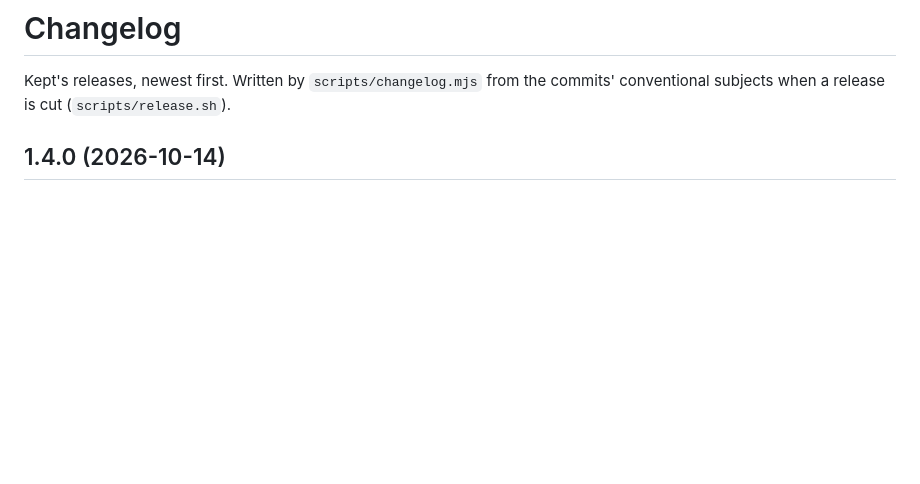
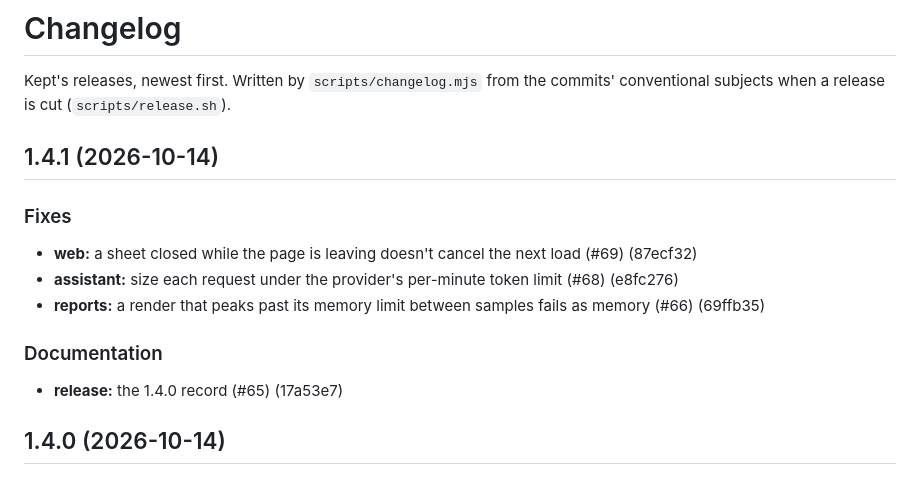
Before and after one commit to ibrahimroshdy/kept, a Markdown page: CHANGELOG.md, the part around the change. GitHub-like rendering; blank space fills up the shorter version.

```diff
--- a/CHANGELOG.md
+++ b/CHANGELOG.md
@@ -2,6 +2,18 @@
 
 Kept's releases, newest first. Written by `scripts/changelog.mjs` from the commits' conventional
 subjects when a release is cut (`scripts/release.sh`).
+
+## 1.4.1 (2026-10-14)
+
+### Fixes
+
+- **web:** a sheet closed while the page is leaving doesn't cancel the next load (#69) (87ecf32)
+- **assistant:** size each request under the provider's per-minute token limit (#68) (e8fc276)
+- **reports:** a render that peaks past its memory limit between samples fails as memory (#66) (69ffb35)
+
+### Documentation
+
+- **release:** the 1.4.0 record (#65) (17a53e7)
 
 ## 1.4.0 (2026-10-14)
 
```
Also changed, not shown: README.md (+2 -2 lines).
